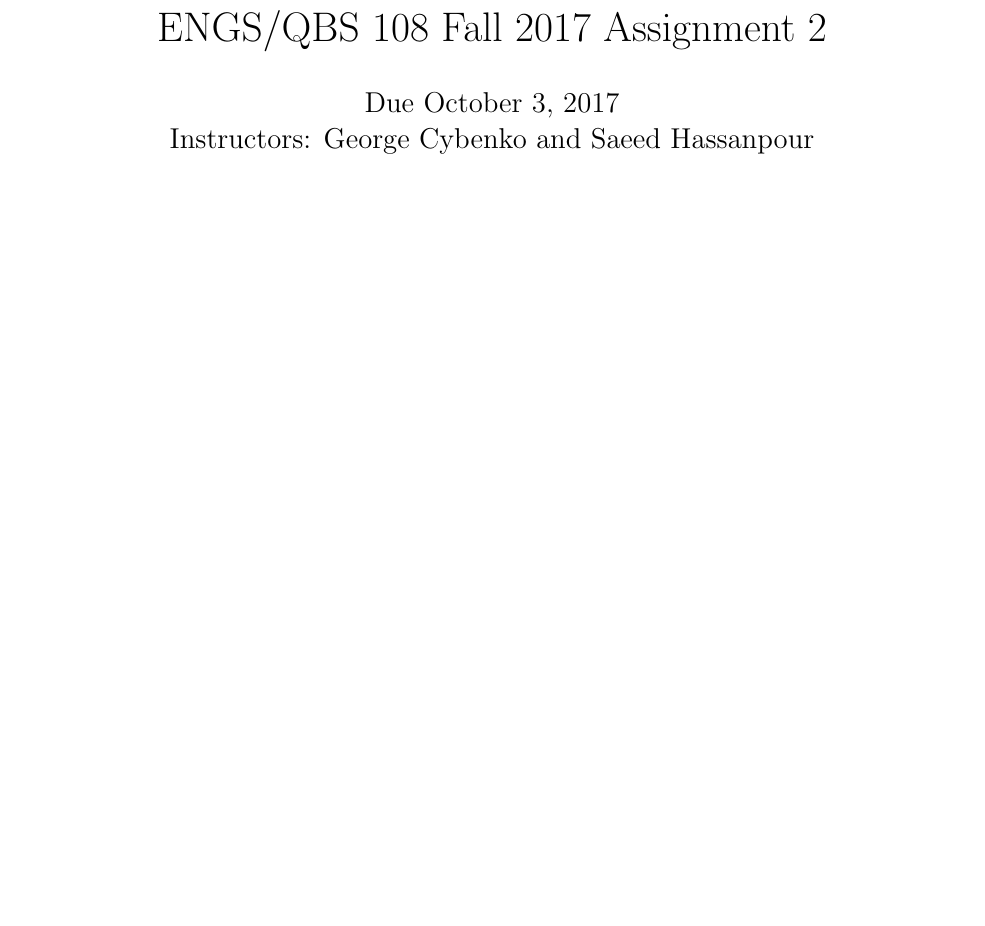
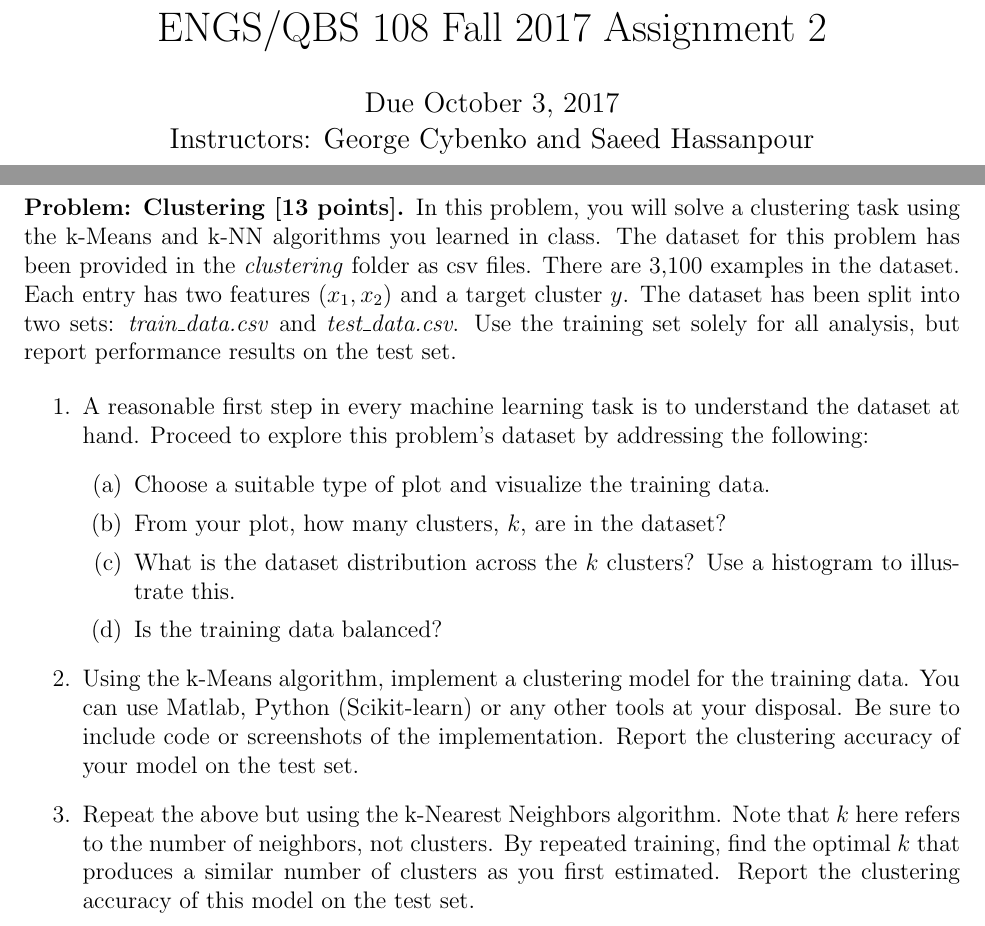
Before and after one commit to justiceamoh/ENGS108, a LaTeX problem sheet (hmw/hw2/homework2.tex): part of page 1 of 4 before the commit and two parts of pages 1 and 2 of 4 after it, the two joined at a grey line, cut so that both start at the same text, the shorter picture padded with empty space. Compiled offline with pdfLaTeX.

Commit message:
added clustering problem

```diff
--- a/hmw/hw2/homework2.tex
+++ b/hmw/hw2/homework2.tex
@@ -1,7 +1,7 @@
 \documentclass[12pt]{article}
 \usepackage[margin=1in]{geometry}
 \usepackage{amsmath,amsthm,amssymb,amsfonts}
-\usepackage{hyperref}
+\usepackage{hyperref,enumerate}
 \hypersetup{
     colorlinks=true,
     linkcolor=blue,
@@ -34,10 +34,23 @@
 \pagebreak
 
 \section{$K$ means and $K$ nearest neighbors clustering}
+\begin{problem}{Clustering [13 points]}
+In this problem, you will solve a clustering task using the k-Means and k-NN algorithms you learned in class. The dataset for this problem has been provided in the \textit{clustering} folder as csv files. There are 3,100 examples in the dataset. Each entry has two features $(x_1,x_2)$ and a target cluster $y$. The dataset has been split into two sets: \textit{train\_data.csv} and \textit{test\_data.csv}. Use the training set solely for all analysis, but report performance results on the test set.
 
+\begin{enumerate}
+    \item A reasonable first step in every machine learning task is to understand the dataset at hand. Proceed to explore this problem's dataset by addressing the following:
+    \begin{enumerate}
+            \item Choose a suitable type of plot and visualize the training data.
+            \item From your plot, how many clusters, $k$, are in the dataset?
+            \item What is the dataset distribution across the $k$ clusters? Use a histogram to illustrate this.
+            \item Is the training data balanced?
+    \end{enumerate}
 
+    \item Using the k-Means algorithm, implement a clustering model for the training data. You can use Matlab, Python (Scikit-learn) or any other tools at your disposal. Be sure to include code or screenshots of the implementation. Report the clustering accuracy of your model on the test set.
 
-
+    \item Repeat the above but using the k-Nearest Neighbors algorithm. Note that $k$ here refers to the number of neighbors, not clusters. By repeated training, find the optimal $k$ that produces a similar number of clusters as you first estimated. Report the clustering accuracy of this model on the test set.
+\end{enumerate}
+\end{problem}
 
 
 \pagebreak
```
Also changed, not shown: hmw/hw2/homework2.pdf (added), 2 other files.
